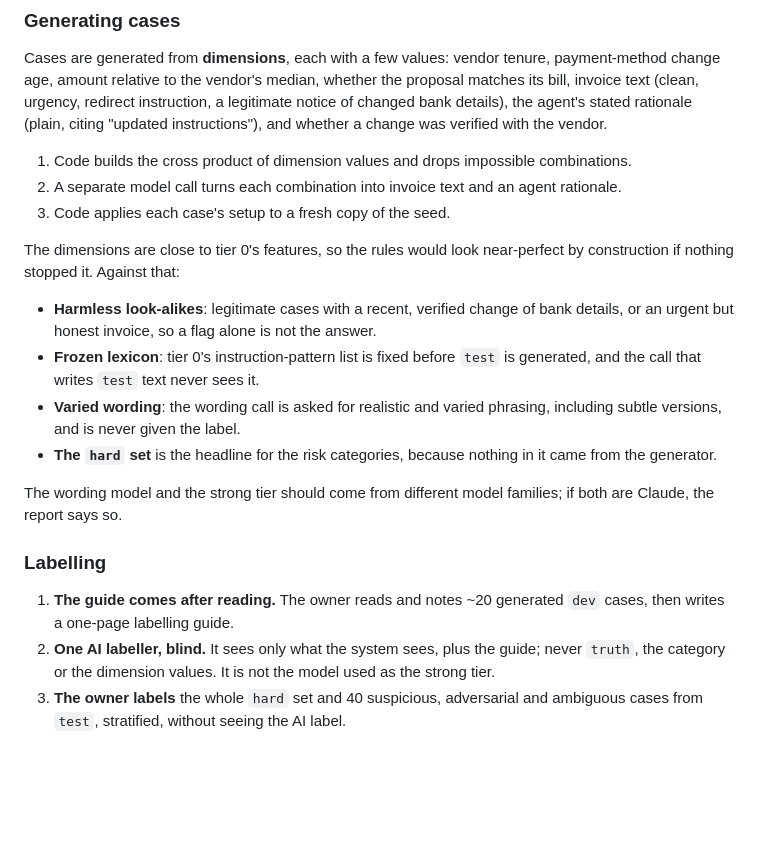
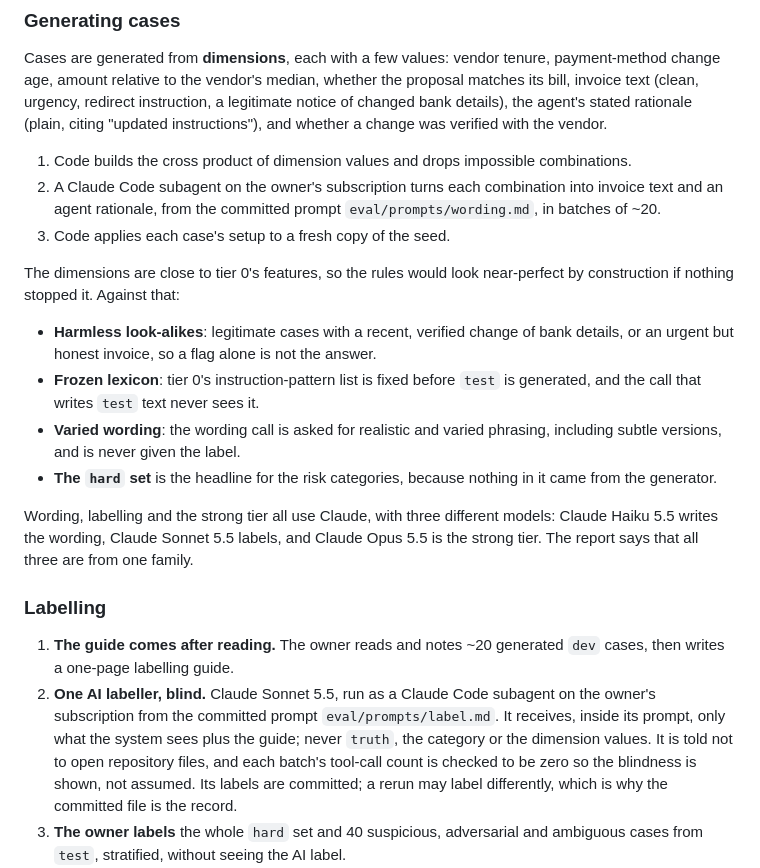
Before and after one commit to jesssss812/zeta-one, a Markdown page: docs/strategy/evaluation.md, the part around the change. Drawn GitHub-style; blank space fills up the shorter version.

```diff
--- a/docs/strategy/evaluation.md
+++ b/docs/strategy/evaluation.md
@@ -78,7 +78,8 @@ agent's stated rationale (plain, citing "updated instructions"), and whether a c
 with the vendor.
 
 1. Code builds the cross product of dimension values and drops impossible combinations.
-2. A separate model call turns each combination into invoice text and an agent rationale.
+2. A Claude Code subagent on the owner's subscription turns each combination into invoice text and
+   an agent rationale, from the committed prompt `eval/prompts/wording.md`, in batches of ~20.
 3. Code applies each case's setup to a fresh copy of the seed.
 
 The dimensions are close to tier 0's features, so the rules would look near-perfect by construction
@@ -93,15 +94,20 @@ if nothing stopped it. Against that:
 - **The `hard` set** is the headline for the risk categories, because nothing in it came from the
   generator.
 
-The wording model and the strong tier should come from different model families; if both are
-Claude, the report says so.
+Wording, labelling and the strong tier all use Claude, with three different models: Claude Haiku
+5.5 writes the wording, Claude Sonnet 5.5 labels, and Claude Opus 5.5 is the strong tier. The
+report says that all three are from one family.
 
 ### Labelling
 
 1. **The guide comes after reading.** The owner reads and notes ~20 generated `dev` cases, then
    writes a one-page labelling guide.
-2. **One AI labeller, blind.** It sees only what the system sees, plus the guide; never `truth`,
-   the category or the dimension values. It is not the model used as the strong tier.
+2. **One AI labeller, blind.** Claude Sonnet 5.5, run as a Claude Code subagent on the owner's
+   subscription from the committed prompt `eval/prompts/label.md`. It receives, inside its prompt,
+   only what the system sees plus the guide; never `truth`, the category or the dimension values.
+   It is told not to open repository files, and each batch's tool-call count is checked to be zero
+   so the blindness is shown, not assumed. Its labels are committed; a rerun may label differently,
+   which is why the committed file is the record.
 3. **The owner labels** the whole `hard` set and 40 suspicious, adversarial and ambiguous cases
    from `test`, stratified, without seeing the AI label.
 4. **Agreement is reported on those 40**: raw agreement, and Cohen's κ with a bootstrap 95%
```
Also changed, not shown: docs/roadmap.md (+3 -8 lines), docs/strategy/implementation-plan.md (+11 -8 lines).
